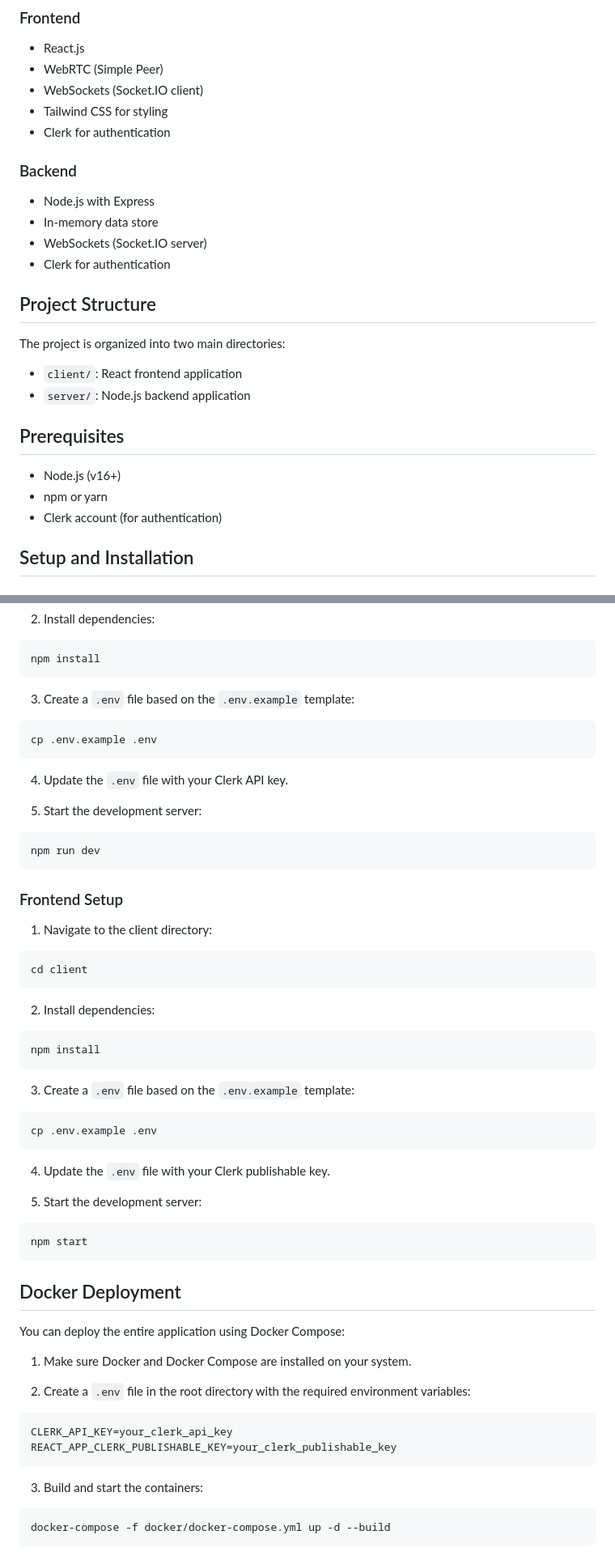
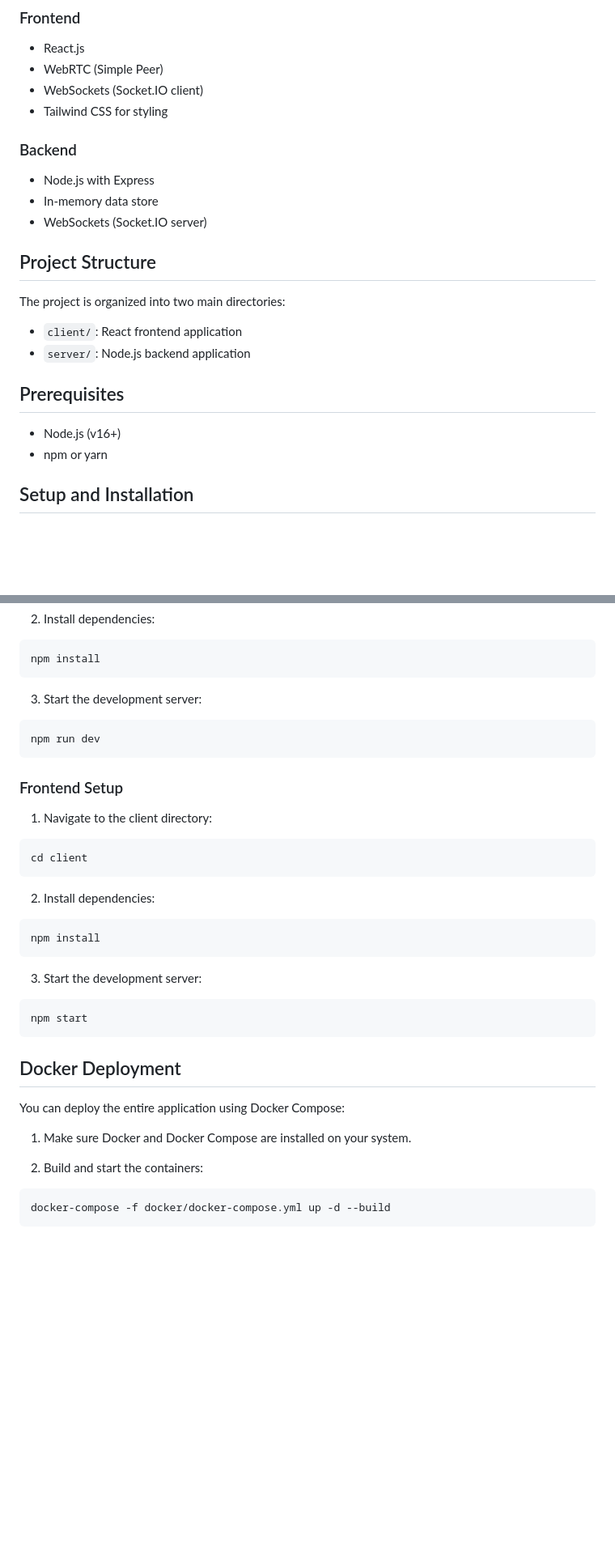
Before and after one commit to claudiu-i/LinkedIn_Project, a Markdown page: README.md, 2 parts joined by grey strips. Shown at 81% size. Rendered like a GitHub page; blank space fills up the shorter version.

````diff
--- a/README.md
+++ b/README.md
@@ -25,13 +24,11 @@ The application is built with the following technologies:
 - WebRTC (Simple Peer)
 - WebSockets (Socket.IO client)
 - Tailwind CSS for styling
-- Clerk for authentication
 
 ### Backend
 - Node.js with Express
 - In-memory data store
 - WebSockets (Socket.IO server)
-- Clerk for authentication
 
 ## Project Structure
 
@@ -44,7 +41,6 @@ The project is organized into two main directories:
 
 - Node.js (v16+)
 - npm or yarn
-- Clerk account (for authentication)
 
 ## Setup and Installation
 
@@ -69,15 +65,7 @@ cd server
 npm install
 ```
 
-3. Create a `.env` file based on the `.env.example` template:
-
-```bash
-cp .env.example .env
-```
-
-4. Update the `.env` file with your Clerk API key.
-
-5. Start the development server:
+3. Start the development server:
 
 ```bash
 npm run dev
@@ -97,15 +85,7 @@ cd client
 npm install
 ```
 
-3. Create a `.env` file based on the `.env.example` template:
-
-```bash
-cp .env.example .env
-```
-
-4. Update the `.env` file with your Clerk publishable key.
-
-5. Start the development server:
+3. Start the development server:
 
 ```bash
 npm start
@@ -117,14 +97,7 @@ You can deploy the entire application using Docker Compose:
 
 1. Make sure Docker and Docker Compose are installed on your system.
 
-2. Create a `.env` file in the root directory with the required environment variables:
-
-```bash
-CLERK_API_KEY=your_clerk_api_key
-REACT_APP_CLERK_PUBLISHABLE_KEY=your_clerk_publishable_key
-```
-
-3. Build and start the containers:
+2. Build and start the containers:
 
 ```bash
 docker-compose -f docker/docker-compose.yml up -d --build
````
Also changed, not shown: other parts of README.md (+0 -1 lines).
